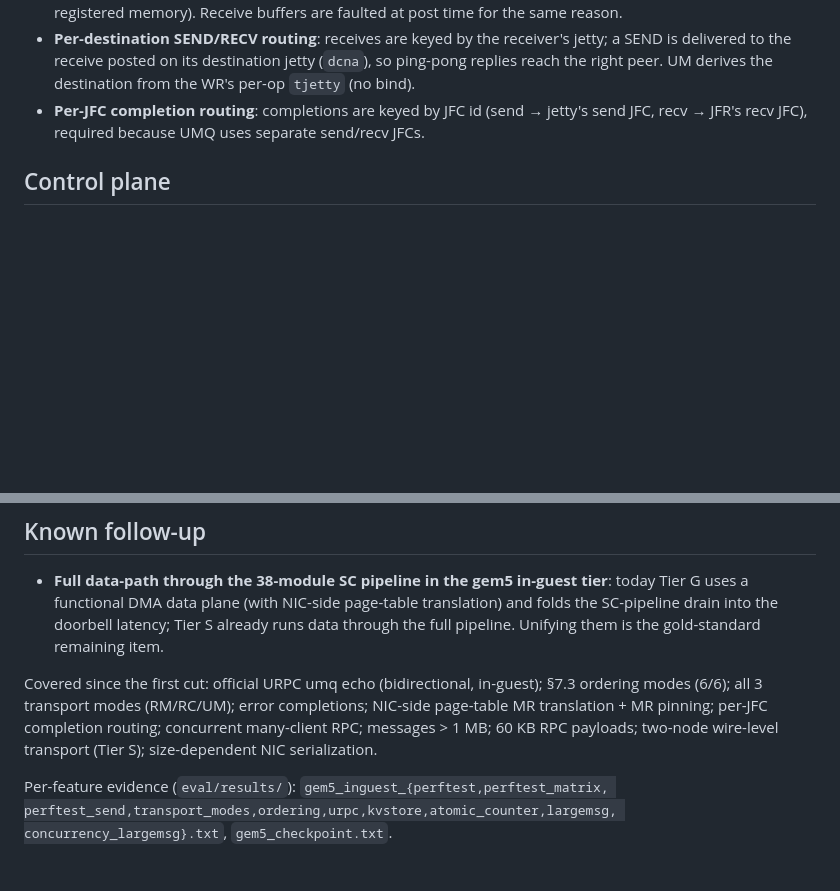
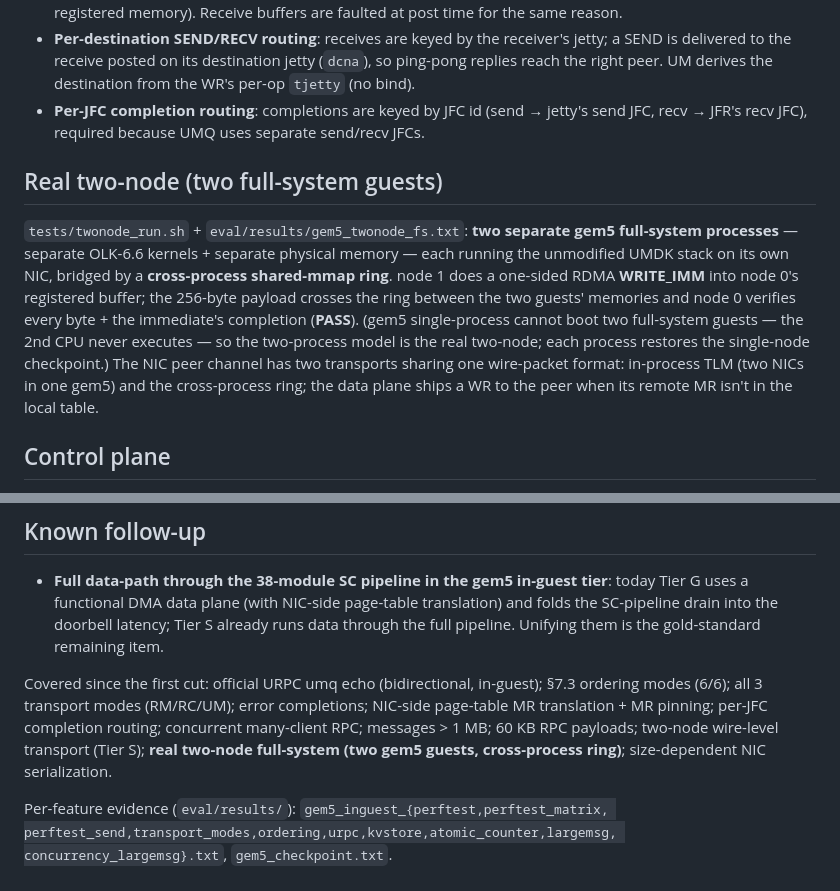
Before and after one commit to bojieli/OpenURMA, a Markdown page: eval/results/IN_GUEST_SUMMARY.md, 2 parts joined by grey strips. GitHub-like rendering; blank space fills up the shorter version.

Commit message:
docs: add real two-node full-system result to IN_GUEST_SUMMARY
Co-Authored-By: Claude Opus 4.8 (1M context) <noreply@anthropic.com>

```diff
--- a/eval/results/IN_GUEST_SUMMARY.md
+++ b/eval/results/IN_GUEST_SUMMARY.md
@@ -91,6 +91,19 @@ the doorbell MMIO delay.)
 - **Per-JFC completion routing**: completions are keyed by JFC id (send → jetty's send
   JFC, recv → JFR's recv JFC), required because UMQ uses separate send/recv JFCs.
 
+## Real two-node (two full-system guests)
+`tests/twonode_run.sh` + `eval/results/gem5_twonode_fs.txt`: **two separate gem5
+full-system processes** — separate OLK-6.6 kernels + separate physical memory — each
+running the unmodified UMDK stack on its own NIC, bridged by a **cross-process
+shared-mmap ring**. node 1 does a one-sided RDMA **WRITE_IMM** into node 0's registered
+buffer; the 256-byte payload crosses the ring between the two guests' memories and
+node 0 verifies every byte + the immediate's completion (**PASS**). (gem5 single-process
+cannot boot two full-system guests — the 2nd CPU never executes — so the two-process
+model is the real two-node; each process restores the single-node checkpoint.) The NIC
+peer channel has two transports sharing one wire-packet format: in-process TLM (two NICs
+in one gem5) and the cross-process ring; the data plane ships a WR to the peer when its
+remote MR isn't in the local table.
+
 ## Control plane
 RC bind / VTP connection works in-guest (the kmod allocates the per-trans-mode VTPN
 hash tables that OLK-6.6 ubcore leaves unallocated, plus the VTP driver ops).
@@ -112,7 +125,8 @@ Covered since the first cut: official URPC umq echo (bidirectional, in-guest);
 §7.3 ordering modes (6/6); all 3 transport modes (RM/RC/UM); error completions;
 NIC-side page-table MR translation + MR pinning; per-JFC completion routing;
 concurrent many-client RPC; messages > 1 MB; 60 KB RPC payloads; two-node
-wire-level transport (Tier S); size-dependent NIC serialization.
+wire-level transport (Tier S); **real two-node full-system (two gem5 guests,
+cross-process ring)**; size-dependent NIC serialization.
 
 Per-feature evidence (`eval/results/`): `gem5_inguest_{perftest,perftest_matrix,
 perftest_send,transport_modes,ordering,urpc,kvstore,atomic_counter,largemsg,
```
